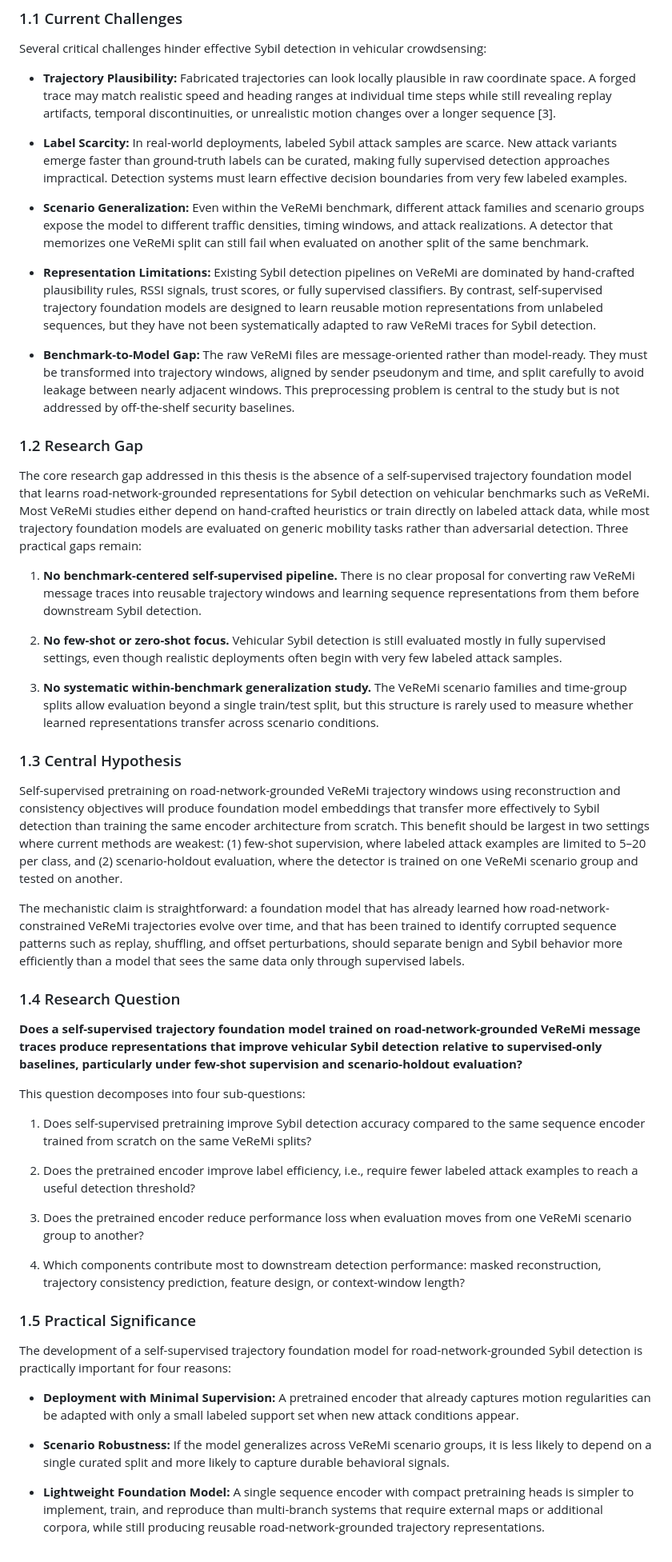
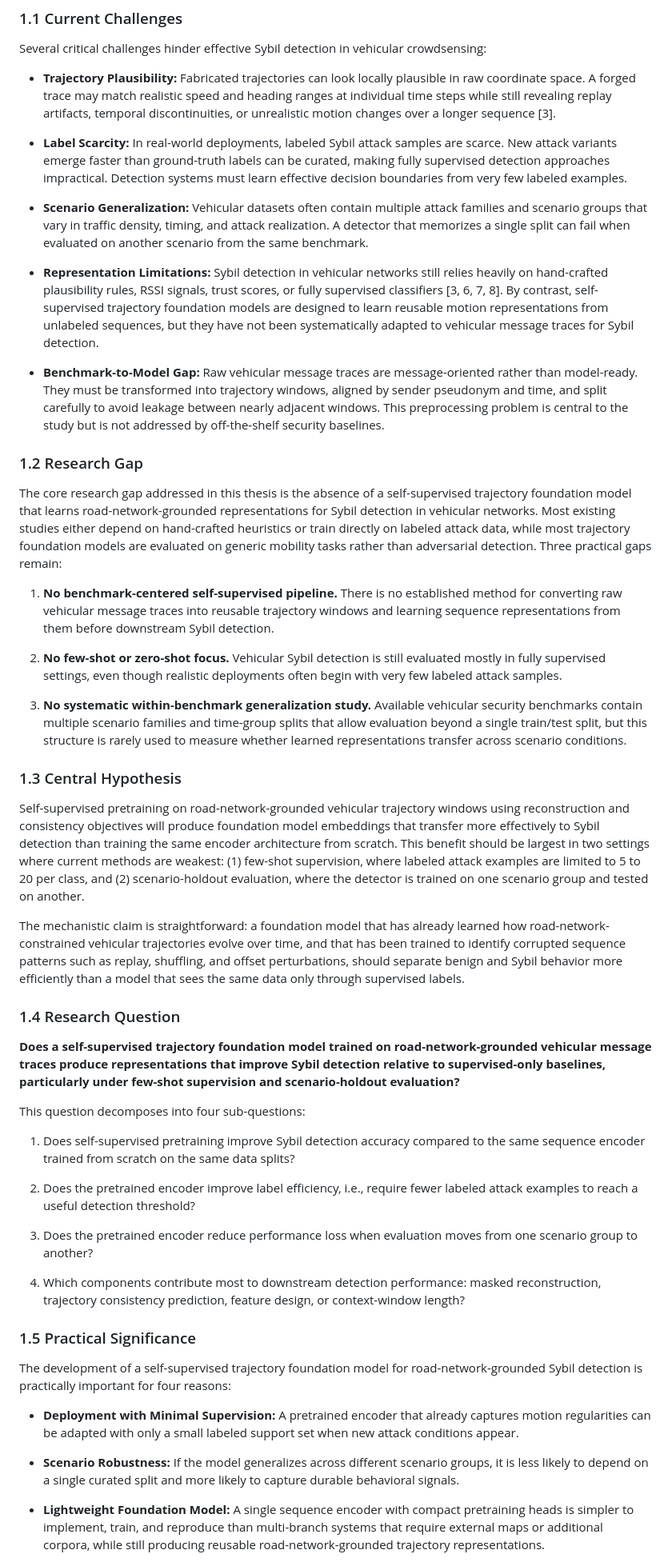
Before and after one commit to bibekgupta3333/sybil-llm, a Markdown page: proposal-draft.md, the part around one of its changes. Shown at 80% size. Rendered like a GitHub page.

```diff
--- a/proposal-draft.md
+++ b/proposal-draft.md
@@ -39,39 +39,39 @@ Several critical challenges hinder effective Sybil detection in vehicular crowds
 
 - **Label Scarcity:** In real-world deployments, labeled Sybil attack samples are scarce. New attack variants emerge faster than ground-truth labels can be curated, making fully supervised detection approaches impractical. Detection systems must learn effective decision boundaries from very few labeled examples.
 
-- **Scenario Generalization:** Even within the VeReMi benchmark, different attack families and scenario groups expose the model to different traffic densities, timing windows, and attack realizations. A detector that memorizes one VeReMi split can still fail when evaluated on another split of the same benchmark.
+- **Scenario Generalization:** Vehicular datasets often contain multiple attack families and scenario groups that vary in traffic density, timing, and attack realization. A detector that memorizes a single split can fail when evaluated on another scenario from the same benchmark.
 
-- **Representation Limitations:** Existing Sybil detection pipelines on VeReMi are dominated by hand-crafted plausibility rules, RSSI signals, trust scores, or fully supervised classifiers. By contrast, self-supervised trajectory foundation models are designed to learn reusable motion representations from unlabeled sequences, but they have not been systematically adapted to raw VeReMi traces for Sybil detection.
+- **Representation Limitations:** Sybil detection in vehicular networks still relies heavily on hand-crafted plausibility rules, RSSI signals, trust scores, or fully supervised classifiers [3, 6, 7, 8]. By contrast, self-supervised trajectory foundation models are designed to learn reusable motion representations from unlabeled sequences, but they have not been systematically adapted to vehicular message traces for Sybil detection.
 
-- **Benchmark-to-Model Gap:** The raw VeReMi files are message-oriented rather than model-ready. They must be transformed into trajectory windows, aligned by sender pseudonym and time, and split carefully to avoid leakage between nearly adjacent windows. This preprocessing problem is central to the study but is not addressed by off-the-shelf security baselines.
+- **Benchmark-to-Model Gap:** Raw vehicular message traces are message-oriented rather than model-ready. They must be transformed into trajectory windows, aligned by sender pseudonym and time, and split carefully to avoid leakage between nearly adjacent windows. This preprocessing problem is central to the study but is not addressed by off-the-shelf security baselines.
 
 ### 1.2 Research Gap
 
-The core research gap addressed in this thesis is the absence of a self-supervised trajectory foundation model that learns road-network-grounded representations for Sybil detection on vehicular benchmarks such as VeReMi. Most VeReMi studies either depend on hand-crafted heuristics or train directly on labeled attack data, while most trajectory foundation models are evaluated on generic mobility tasks rather than adversarial detection. Three practical gaps remain:
+The core research gap addressed in this thesis is the absence of a self-supervised trajectory foundation model that learns road-network-grounded representations for Sybil detection in vehicular networks. Most existing studies either depend on hand-crafted heuristics or train directly on labeled attack data, while most trajectory foundation models are evaluated on generic mobility tasks rather than adversarial detection. Three practical gaps remain:
 
-1. **No benchmark-centered self-supervised pipeline.** There is no clear proposal for converting raw VeReMi message traces into reusable trajectory windows and learning sequence representations from them before downstream Sybil detection.
+1. **No benchmark-centered self-supervised pipeline.** There is no established method for converting raw vehicular message traces into reusable trajectory windows and learning sequence representations from them before downstream Sybil detection.
 
 2. **No few-shot or zero-shot focus.** Vehicular Sybil detection is still evaluated mostly in fully supervised settings, even though realistic deployments often begin with very few labeled attack samples.
 
-3. **No systematic within-benchmark generalization study.** The VeReMi scenario families and time-group splits allow evaluation beyond a single train/test split, but this structure is rarely used to measure whether learned representations transfer across scenario conditions.
+3. **No systematic within-benchmark generalization study.** Available vehicular security benchmarks contain multiple scenario families and time-group splits that allow evaluation beyond a single train/test split, but this structure is rarely used to measure whether learned representations transfer across scenario conditions.
 
 ### 1.3 Central Hypothesis
 
-Self-supervised pretraining on road-network-grounded VeReMi trajectory windows using reconstruction and consistency objectives will produce foundation model embeddings that transfer more effectively to Sybil detection than training the same encoder architecture from scratch. This benefit should be largest in two settings where current methods are weakest: (1) few-shot supervision, where labeled attack examples are limited to 5–20 per class, and (2) scenario-holdout evaluation, where the detector is trained on one VeReMi scenario group and tested on another.
+Self-supervised pretraining on road-network-grounded vehicular trajectory windows using reconstruction and consistency objectives will produce foundation model embeddings that transfer more effectively to Sybil detection than training the same encoder architecture from scratch. This benefit should be largest in two settings where current methods are weakest: (1) few-shot supervision, where labeled attack examples are limited to 5 to 20 per class, and (2) scenario-holdout evaluation, where the detector is trained on one scenario group and tested on another.
 
-The mechanistic claim is straightforward: a foundation model that has already learned how road-network-constrained VeReMi trajectories evolve over time, and that has been trained to identify corrupted sequence patterns such as replay, shuffling, and offset perturbations, should separate benign and Sybil behavior more efficiently than a model that sees the same data only through supervised labels.
+The mechanistic claim is straightforward: a foundation model that has already learned how road-network-constrained vehicular trajectories evolve over time, and that has been trained to identify corrupted sequence patterns such as replay, shuffling, and offset perturbations, should separate benign and Sybil behavior more efficiently than a model that sees the same data only through supervised labels.
 
 ### 1.4 Research Question
 
-**Does a self-supervised trajectory foundation model trained on road-network-grounded VeReMi message traces produce representations that improve vehicular Sybil detection relative to supervised-only baselines, particularly under few-shot supervision and scenario-holdout evaluation?**
+**Does a self-supervised trajectory foundation model trained on road-network-grounded vehicular message traces produce representations that improve Sybil detection relative to supervised-only baselines, particularly under few-shot supervision and scenario-holdout evaluation?**
 
 This question decomposes into four sub-questions:
 
-1. Does self-supervised pretraining improve Sybil detection accuracy compared to the same sequence encoder trained from scratch on the same VeReMi splits?
+1. Does self-supervised pretraining improve Sybil detection accuracy compared to the same sequence encoder trained from scratch on the same data splits?
 
 2. Does the pretrained encoder improve label efficiency, i.e., require fewer labeled attack examples to reach a useful detection threshold?
 
-3. Does the pretrained encoder reduce performance loss when evaluation moves from one VeReMi scenario group to another?
+3. Does the pretrained encoder reduce performance loss when evaluation moves from one scenario group to another?
 
 4. Which components contribute most to downstream detection performance: masked reconstruction, trajectory consistency prediction, feature design, or context-window length?
 
@@ -81,7 +81,7 @@ The development of a self-supervised trajectory foundation model for road-networ
 
 - **Deployment with Minimal Supervision:** A pretrained encoder that already captures motion regularities can be adapted with only a small labeled support set when new attack conditions appear.
 
-- **Scenario Robustness:** If the model generalizes across VeReMi scenario groups, it is less likely to depend on a single curated split and more likely to capture durable behavioral signals.
+- **Scenario Robustness:** If the model generalizes across different scenario groups, it is less likely to depend on a single curated split and more likely to capture durable behavioral signals.
 
 - **Lightweight Foundation Model:** A single sequence encoder with compact pretraining heads is simpler to implement, train, and reproduce than multi-branch systems that require external maps or additional corpora, while still producing reusable road-network-grounded trajectory representations.
 
```
Also changed, not shown: other parts of proposal-draft.md (+69 -73 lines).
